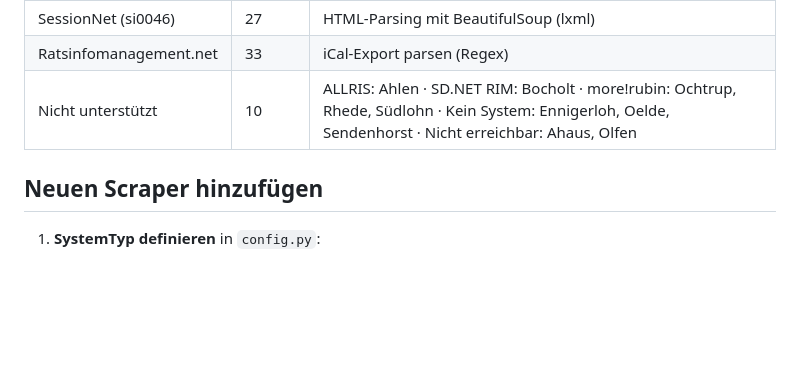
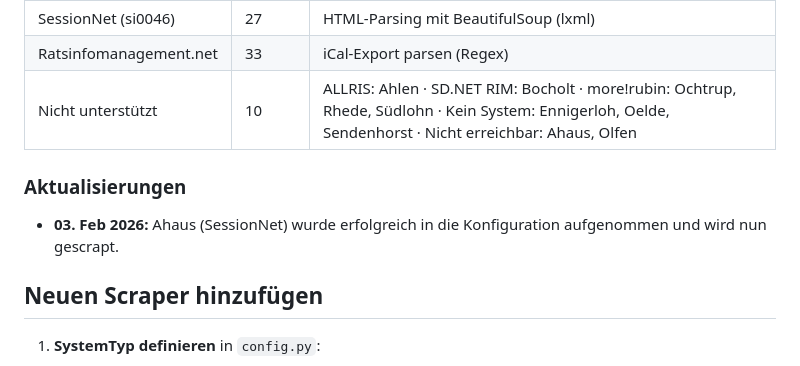
Before and after one commit to mastermint-63/Ratsinformationssystem, a Markdown page: CLAUDE.md, the part around the change. GitHub-like rendering; blank space fills up the shorter version.

Commit message:
Docs: Add note about Ahaus integration to CLAUDE.md

```diff
--- a/CLAUDE.md
+++ b/CLAUDE.md
@@ -121,6 +121,9 @@ Bei Python-Updates oder auf anderen Systemen müssen diese Pfade angepasst werde
 | Ratsinfomanagement.net | 33 | iCal-Export parsen (Regex) |
 | Nicht unterstützt | 10 | ALLRIS: Ahlen · SD.NET RIM: Bocholt · more!rubin: Ochtrup, Rhede, Südlohn · Kein System: Ennigerloh, Oelde, Sendenhorst · Nicht erreichbar: Ahaus, Olfen |
 
+### Aktualisierungen
+*   **03. Feb 2026:** Ahaus (SessionNet) wurde erfolgreich in die Konfiguration aufgenommen und wird nun gescrapt.
+
 ## Neuen Scraper hinzufügen
 
 1. **SystemTyp definieren** in `config.py`:
```
